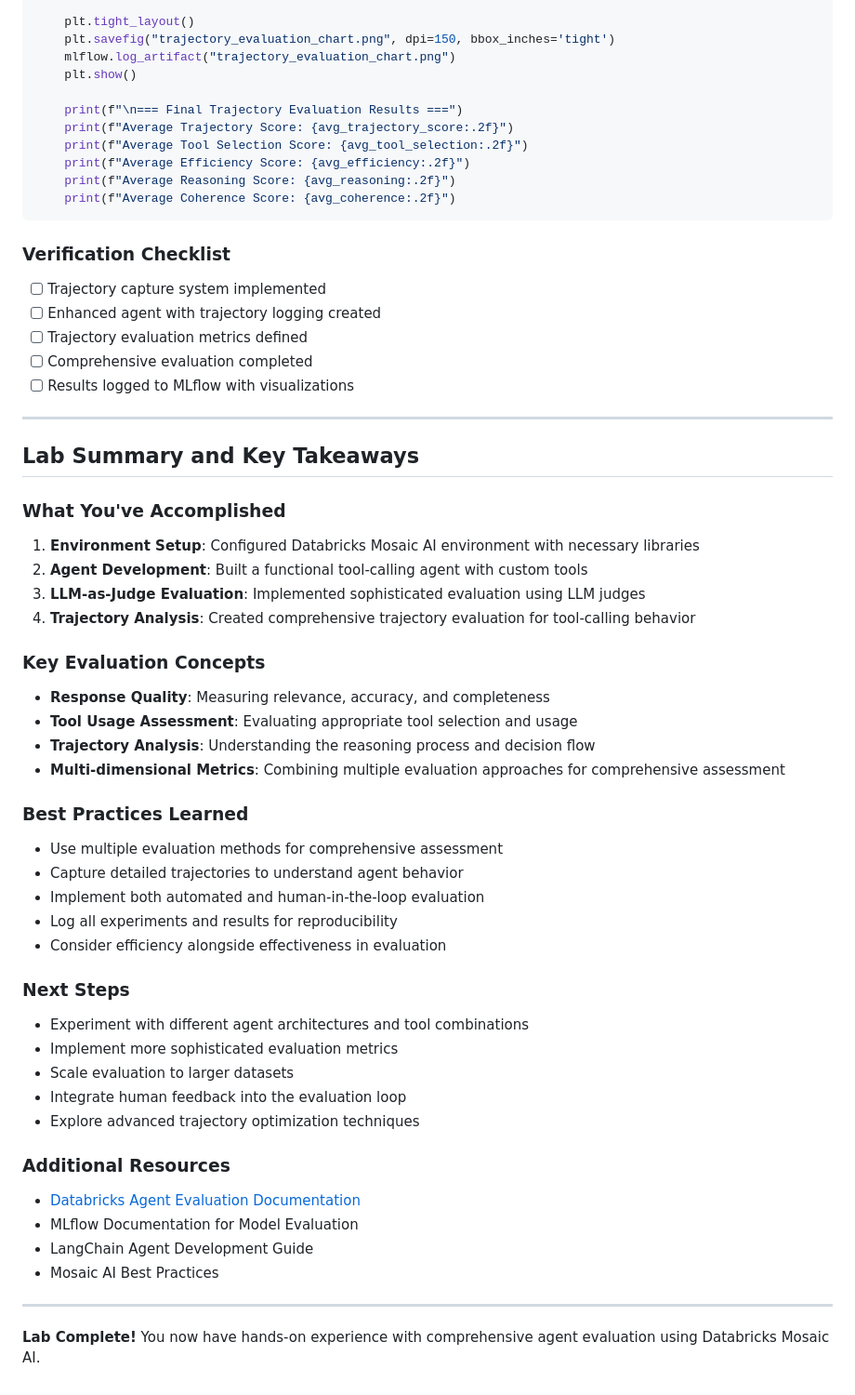
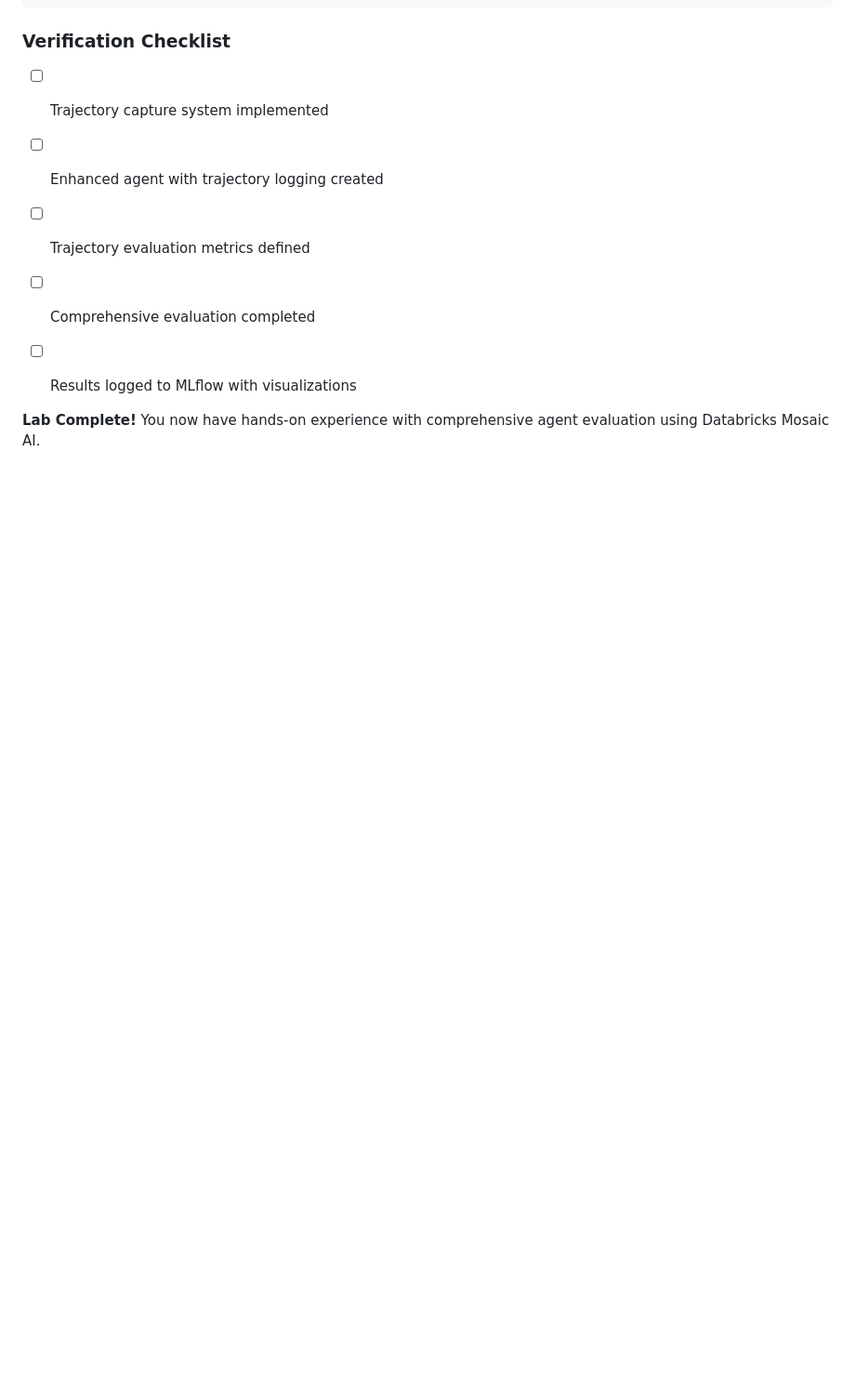
Before and after one commit to niit-ibm/lt1-agent-lab2, a Markdown page: README.md, the part around the change. Shown: that part at 93% size. Drawn GitHub-style; blank space fills up the shorter version.

```diff
--- a/README.md
+++ b/README.md
@@ -791,42 +791,6 @@ with mlflow.start_run(run_name="trajectory_evaluation"):
 - [ ] Comprehensive evaluation completed
 - [ ] Results logged to MLflow with visualizations
 
----
 
-## Lab Summary and Key Takeaways
-
-### What You've Accomplished
-1. **Environment Setup**: Configured Databricks Mosaic AI environment with necessary libraries
-2. **Agent Development**: Built a functional tool-calling agent with custom tools
-3. **LLM-as-Judge Evaluation**: Implemented sophisticated evaluation using LLM judges
-4. **Trajectory Analysis**: Created comprehensive trajectory evaluation for tool-calling behavior
-
-### Key Evaluation Concepts
-- **Response Quality**: Measuring relevance, accuracy, and completeness
-- **Tool Usage Assessment**: Evaluating appropriate tool selection and usage
-- **Trajectory Analysis**: Understanding the reasoning process and decision flow
-- **Multi-dimensional Metrics**: Combining multiple evaluation approaches for comprehensive assessment
-
-### Best Practices Learned
-- Use multiple evaluation methods for comprehensive assessment
-- Capture detailed trajectories to understand agent behavior
-- Implement both automated and human-in-the-loop evaluation
-- Log all experiments and results for reproducibility
-- Consider efficiency alongside effectiveness in evaluation
-
-### Next Steps
-- Experiment with different agent architectures and tool combinations
-- Implement more sophisticated evaluation metrics
-- Scale evaluation to larger datasets
-- Integrate human feedback into the evaluation loop
-- Explore advanced trajectory optimization techniques
-
-### Additional Resources
-- [Databricks Agent Evaluation Documentation](https://docs.databricks.com/aws/en/generative-ai/agent-evaluation/)
-- MLflow Documentation for Model Evaluation
-- LangChain Agent Development Guide
-- Mosaic AI Best Practices
-
----
 
 **Lab Complete!** You now have hands-on experience with comprehensive agent evaluation using Databricks Mosaic AI.
```
